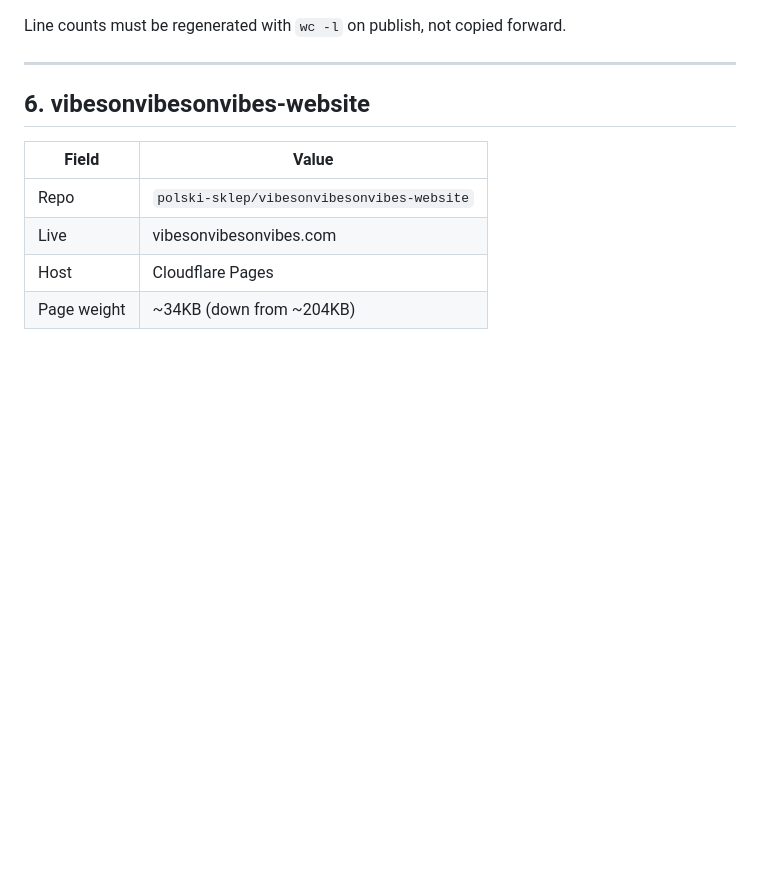
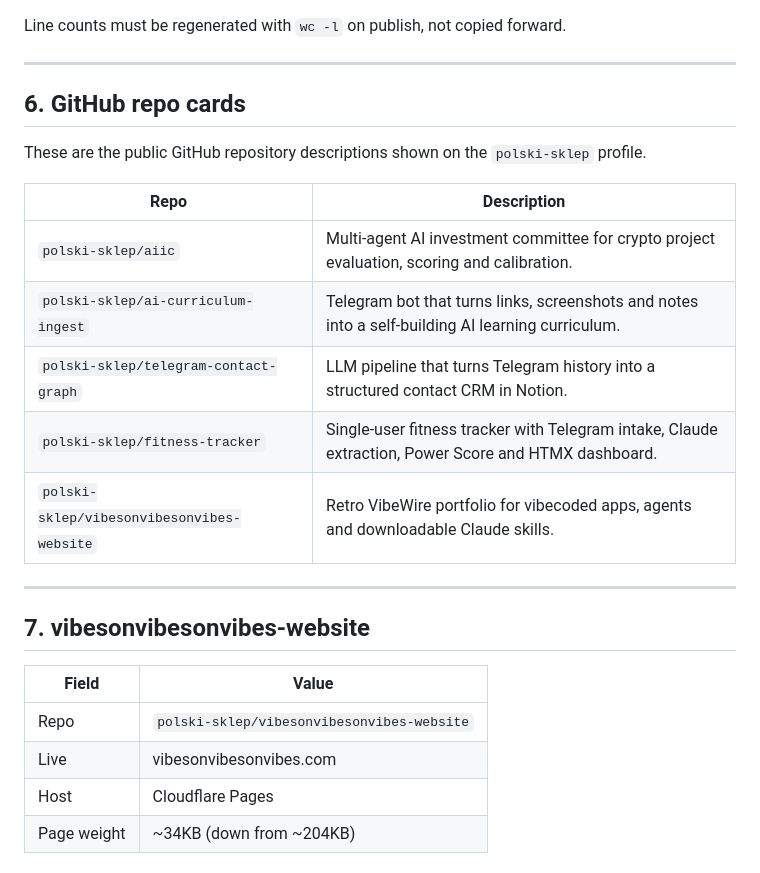
Before and after one commit to polski-sklep/vibesonvibesonvibes-website, a Markdown page: PORTFOLIO_FACTS.md, the part around the change. Rendered like a GitHub page; blank space fills up the shorter version.

Commit message:
Record GitHub repo descriptions

```diff
--- a/PORTFOLIO_FACTS.md
+++ b/PORTFOLIO_FACTS.md
@@ -170,7 +170,22 @@ Line counts must be regenerated with `wc -l` on publish, not copied forward.
 
 ---
 
-## 6. vibesonvibesonvibes-website
+## 6. GitHub repo cards
+
+These are the public GitHub repository descriptions shown on the `polski-sklep`
+profile.
+
+| Repo | Description |
+|---|---|
+| `polski-sklep/aiic` | Multi-agent AI investment committee for crypto project evaluation, scoring and calibration. |
+| `polski-sklep/ai-curriculum-ingest` | Telegram bot that turns links, screenshots and notes into a self-building AI learning curriculum. |
+| `polski-sklep/telegram-contact-graph` | LLM pipeline that turns Telegram history into a structured contact CRM in Notion. |
+| `polski-sklep/fitness-tracker` | Single-user fitness tracker with Telegram intake, Claude extraction, Power Score and HTMX dashboard. |
+| `polski-sklep/vibesonvibesonvibes-website` | Retro VibeWire portfolio for vibecoded apps, agents and downloadable Claude skills. |
+
+---
+
+## 7. vibesonvibesonvibes-website
 
 | Field | Value |
 |---|---|
```
